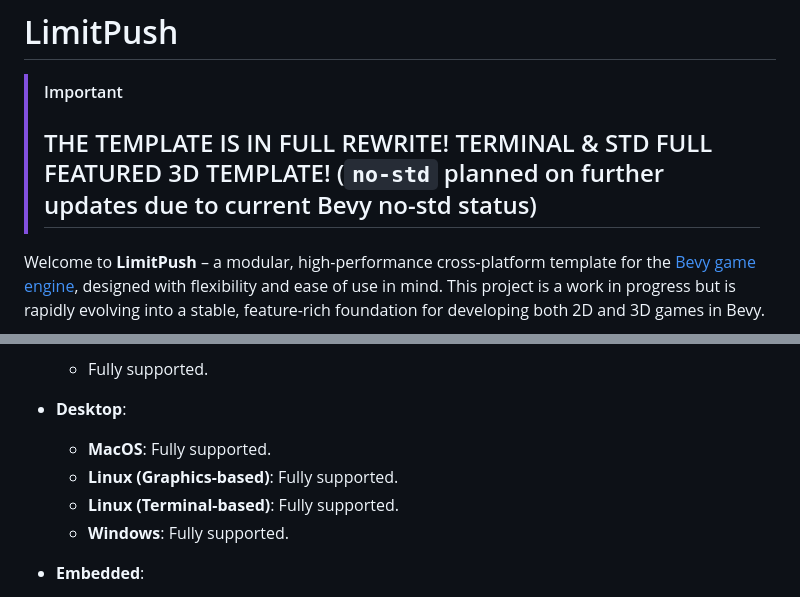
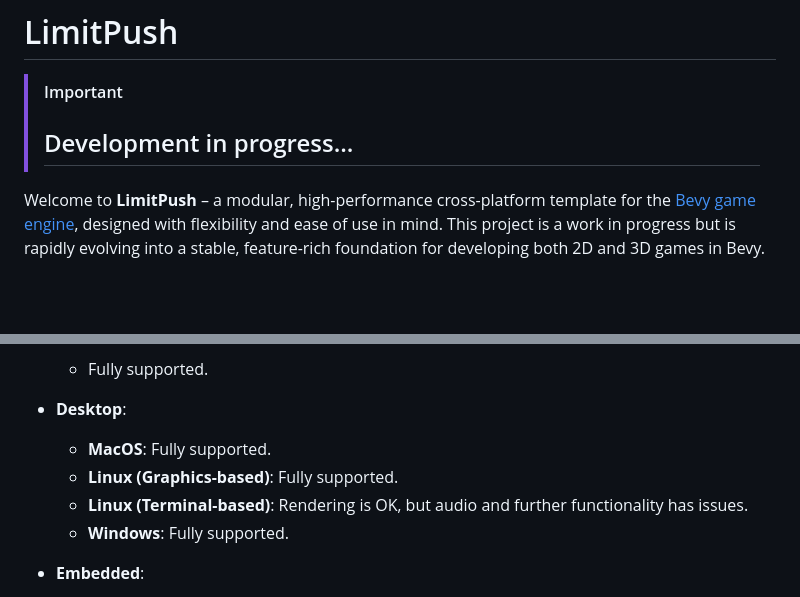
Before and after one commit to heydocode/limitpush, a Markdown page: README.md, 2 parts joined by grey strips. GitHub-like rendering; blank space fills up the shorter version.

```diff
--- a/README.md
+++ b/README.md
@@ -2,7 +2,7 @@
 
 > [!IMPORTANT]
 >
-> ## THE TEMPLATE IS IN FULL REWRITE! TERMINAL & STD FULL FEATURED 3D TEMPLATE! (`no-std` planned on further updates due to current Bevy no-std status)
+> ## Development in progress...
 
 Welcome to **LimitPush** – a modular, high-performance cross-platform template for the [Bevy game engine](https://bevyengine.org/), designed with flexibility and ease of use in mind. This project is a work in progress but is rapidly evolving into a stable, feature-rich foundation for developing both 2D and 3D games in Bevy.
 
@@ -49,7 +49,7 @@ LimitPush prioritizes **blazing performance** and **broad platform compatibility
 - **Desktop**:
   - **MacOS**: Fully supported.
   - **Linux (Graphics-based)**: Fully supported.
-  - **Linux (Terminal-based)**: Fully supported.
+  - **Linux (Terminal-based)**: Rendering is OK, but audio and further functionality has issues.
   - **Windows**: Fully supported.
 
 - **Embedded**:
```
